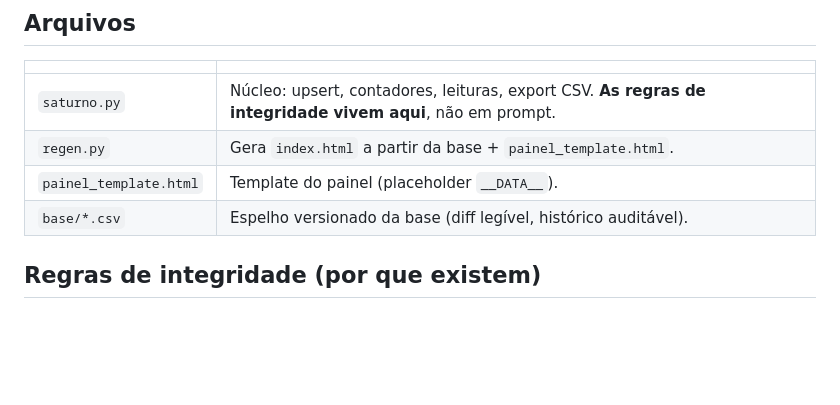
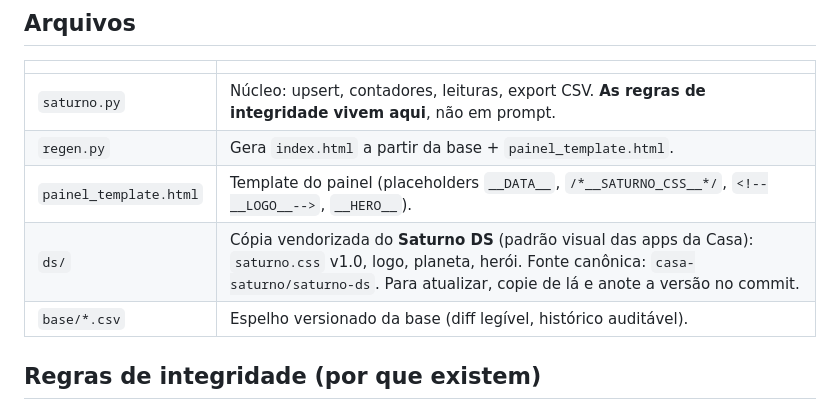
Before and after one commit to casa-saturno/monitor, a Markdown page: pipeline/README.md, the part around the change. Rendered like a GitHub page; blank space fills up the shorter version.

Commit message:
README: pasta ds/ e origem do Saturno DS
Co-Authored-By: Claude Fable 5.1 <noreply@anthropic.com>

```diff
--- a/pipeline/README.md
+++ b/pipeline/README.md
@@ -9,7 +9,8 @@ Instagram e TikTok. Alimenta o painel em https://casa-saturno.github.io/monitor/
 |---|---|
 | `saturno.py` | Núcleo: upsert, contadores, leituras, export CSV. **As regras de integridade vivem aqui**, não em prompt. |
 | `regen.py` | Gera `index.html` a partir da base + `painel_template.html`. |
-| `painel_template.html` | Template do painel (placeholder `__DATA__`). |
+| `painel_template.html` | Template do painel (placeholders `__DATA__`, `/*__SATURNO_CSS__*/`, `<!--__LOGO__-->`, `__HERO__`). |
+| `ds/` | Cópia vendorizada do **Saturno DS** (padrão visual das apps da Casa): `saturno.css` v1.0, logo, planeta, herói. Fonte canônica: `casa-saturno/saturno-ds`. Para atualizar, copie de lá e anote a versão no commit. |
 | `base/*.csv` | Espelho versionado da base (diff legível, histórico auditável). |
 
 ## Regras de integridade (por que existem)
```
